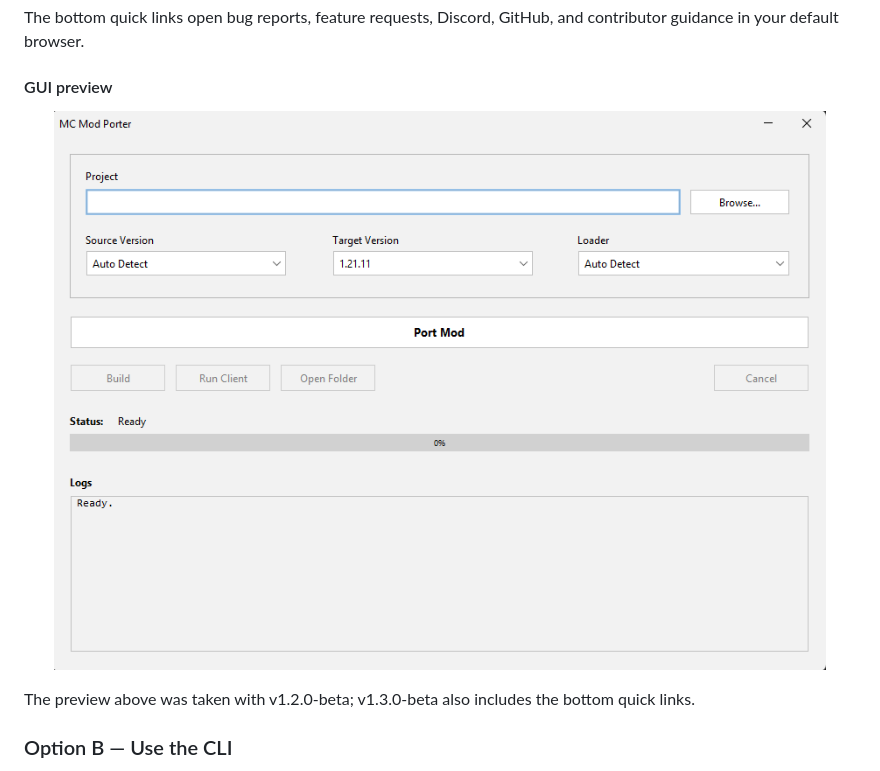
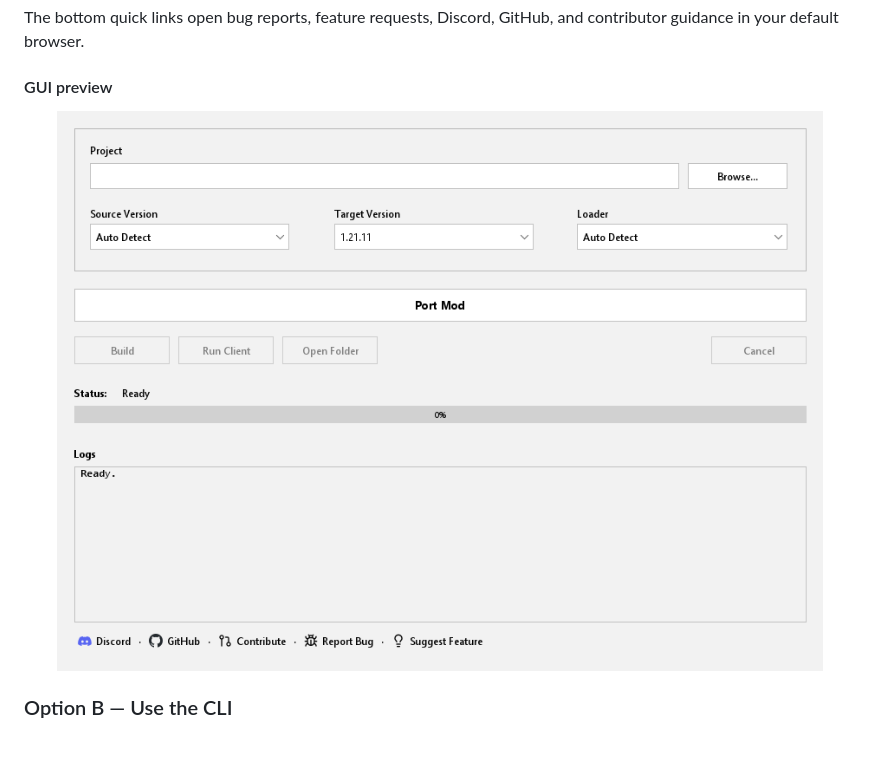
Before and after one commit to reqsery/mc-mod-porter, a Markdown page: README.md, the part around the change. Rendered like a GitHub page; pictures changed too: assets/gui-v1.3.0.png (added); blank space fills up the shorter version.

Commit message:
Update README GUI preview for v1.3.0-beta

```diff
--- a/README.md
+++ b/README.md
@@ -48,10 +48,8 @@ The bottom quick links open bug reports, feature requests, Discord, GitHub, and
 #### GUI preview
 
 <p align="center">
-  <img src="assets/gui-v1.2.0.png" alt="MC Mod Porter v1.2.0-beta desktop GUI" width="860">
+  <img src="assets/gui-v1.3.0.png" alt="MC Mod Porter v1.3.0-beta desktop GUI with quick links" width="860">
 </p>
-
-The preview above was taken with v1.2.0-beta; v1.3.0-beta also includes the bottom quick links.
 
 ### Option B — Use the CLI
 
```
